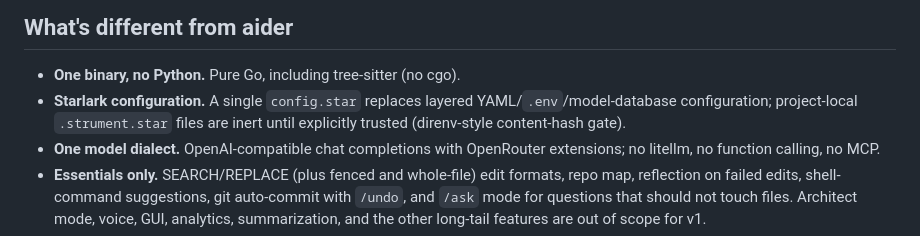
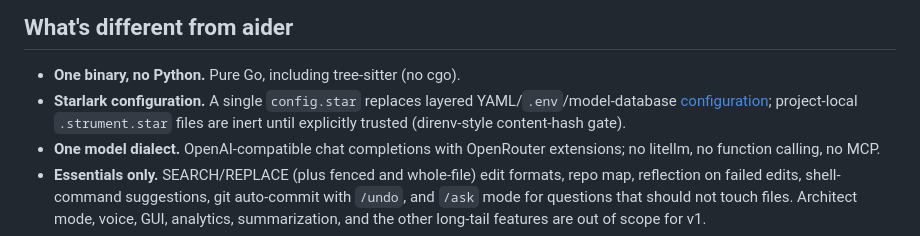
Before and after one commit to dbohdan/strument, a Markdown page: README.md, the part around one of its changes. GitHub-like rendering.

```diff
--- a/README.md
+++ b/README.md
@@ -18,9 +18,10 @@ plan, scope, and the list of features deliberately deferred or dropped.
 ## What's different from aider
 
 - **One binary, no Python.** Pure Go, including tree-sitter (no cgo).
-- **Starlark configuration.** A single `config.star` replaces layered
-  YAML/`.env`/model-database configuration; project-local `.strument.star`
-  files are inert until explicitly trusted (direnv-style content-hash gate).
+- **Starlark configuration.**
+  A single `config.star` replaces layered YAML/`.env`/model-database
+  [configuration](#configuration); project-local `.strument.star` files are inert until
+  explicitly trusted (direnv-style content-hash gate).
 - **One model dialect.** OpenAI-compatible chat completions with OpenRouter
   extensions; no litellm, no function calling, no MCP.
 - **Essentials only.** SEARCH/REPLACE (plus fenced and whole-file) edit
```
Also changed, not shown: other parts of README.md (+65 -0 lines).
